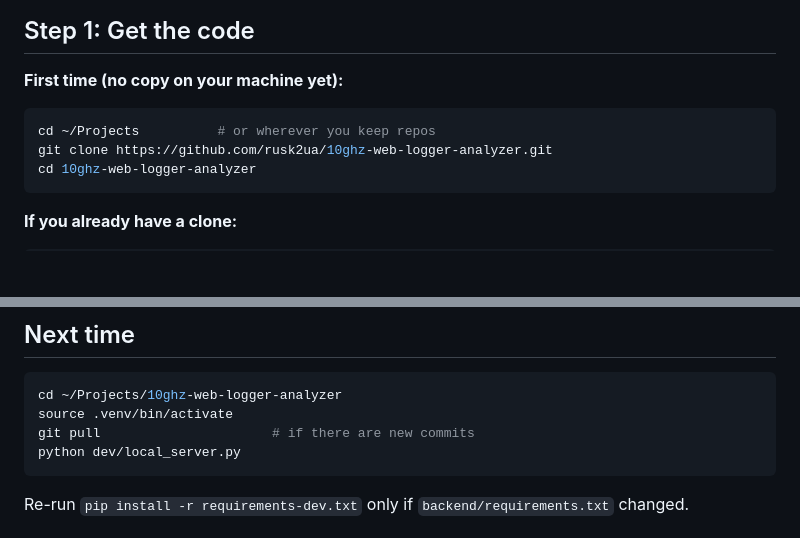
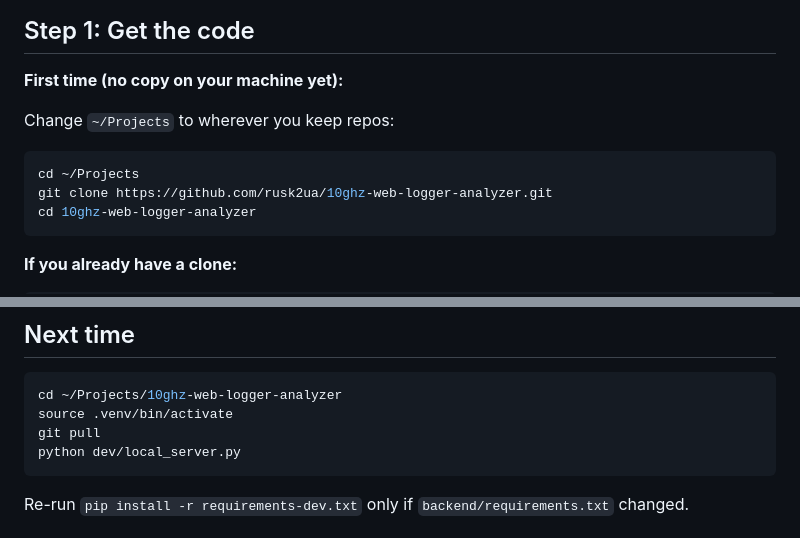
Before and after one commit to rusk2ua/10ghz-web-logger-analyzer, a Markdown page: docs/LOCAL_SETUP.md, 2 parts joined by grey strips. GitHub-like rendering; blank space fills up the shorter version.

````diff
--- a/docs/LOCAL_SETUP.md
+++ b/docs/LOCAL_SETUP.md
@@ -24,8 +24,10 @@ keeps the Python it was created with, so a 3.9 venv can't install the dependenci
 
 **First time (no copy on your machine yet):**
 
+Change `~/Projects` to wherever you keep repos:
+
 ```bash
-cd ~/Projects          # or wherever you keep repos
+cd ~/Projects
 git clone https://github.com/rusk2ua/10ghz-web-logger-analyzer.git
 cd 10ghz-web-logger-analyzer
 ```
@@ -131,7 +133,7 @@ That folder is git-ignored. Delete it whenever you like with `rm -rf local-outpu
 ```bash
 cd ~/Projects/10ghz-web-logger-analyzer
 source .venv/bin/activate
-git pull                      # if there are new commits
+git pull
 python dev/local_server.py
 ```
 
````
Also changed, not shown: README.md (+17 -9 lines), docs/AWS_DEPLOY.md (+35 -8 lines).
